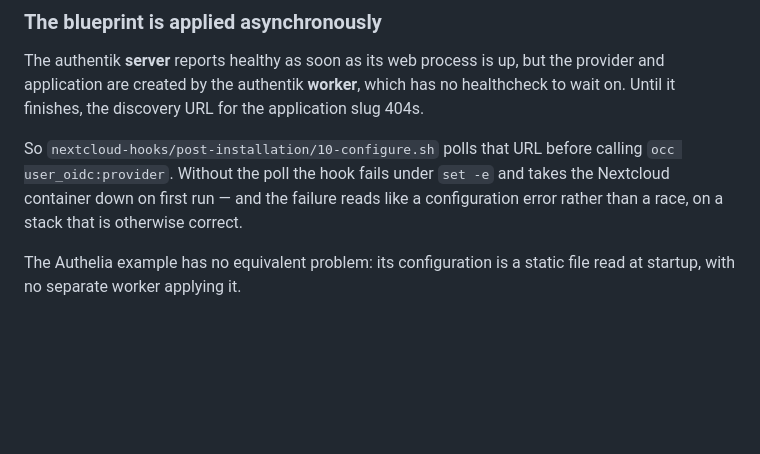
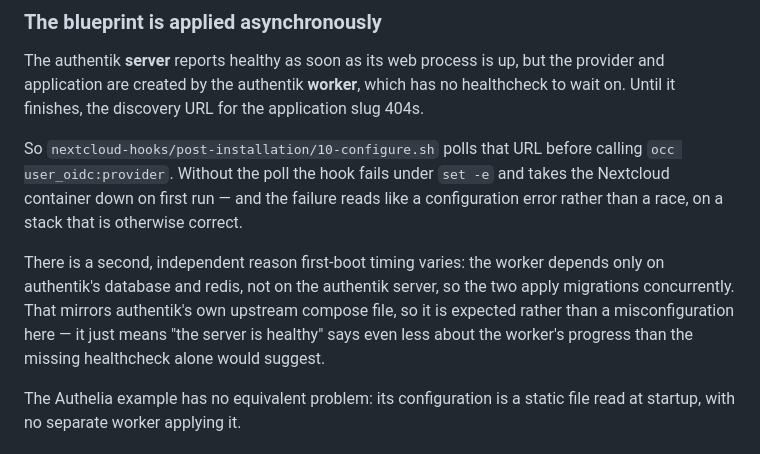
Before and after one commit to cbcoutinho/astrolabe, a Markdown page: examples/external-idp-authentik/README.md, the part around the change. GitHub-like rendering; blank space fills up the shorter version.

Commit message:
docs(examples): note the second reason authentik first-boot timing varies
Review observation, worth folding into the race section rather than
leaving as a comment thread: the worker depends only on authentik's
database and redis, not on the authentik server, so the two apply
migrations concurrently.

That mirrors authentik's own upstream compose file, so it is expected
rather than something wrong with this example — but it means "the server
is healthy" tells you even less about the worker's progress than the
missing healthcheck alone implies, which is precisely why the
provisioning hook polls the discovery URL instead of trusting startup
order.

Refs #324

Co-Authored-By: Claude Opus 5 (1M context) <noreply@anthropic.com>

```diff
--- a/examples/external-idp-authentik/README.md
+++ b/examples/external-idp-authentik/README.md
@@ -216,6 +216,13 @@ calling `occ user_oidc:provider`. Without the poll the hook fails under `set -e`
 and takes the Nextcloud container down on first run — and the failure reads like
 a configuration error rather than a race, on a stack that is otherwise correct.
 
+There is a second, independent reason first-boot timing varies: the worker
+depends only on authentik's database and redis, not on the authentik server, so
+the two apply migrations concurrently. That mirrors authentik's own upstream
+compose file, so it is expected rather than a misconfiguration here — it just
+means "the server is healthy" says even less about the worker's progress than
+the missing healthcheck alone would suggest.
+
 The Authelia example has no equivalent problem: its configuration is a static
 file read at startup, with no separate worker applying it.
 
```
